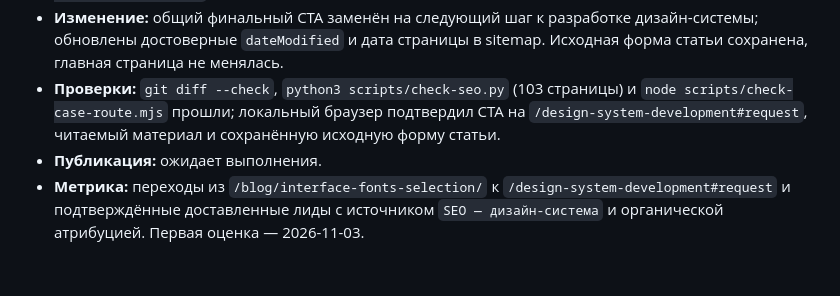
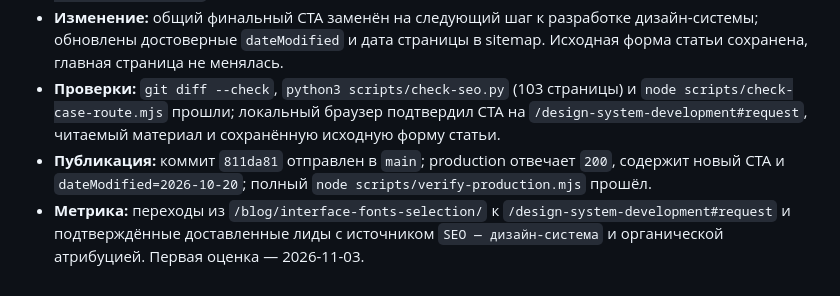
Before and after one commit to YaroslavSigidin/design-studio, a Markdown page: docs/organic-growth-log.md, the part around the change. Drawn GitHub-style.

Commit message:
docs: record typography article deployment

```diff
--- a/docs/organic-growth-log.md
+++ b/docs/organic-growth-log.md
@@ -529,5 +529,5 @@ This log records aggregate SEO and conversion experiments. Do not store personal
 - **Гипотеза:** CTA от разрозненной типографики к единым ролям, шкале и правилам направит команды с повторяющейся проблемой в отдельно атрибутированную форму `/design-system-development#request`.
 - **Изменение:** общий финальный CTA заменён на следующий шаг к разработке дизайн‑системы; обновлены достоверные `dateModified` и дата страницы в sitemap. Исходная форма статьи сохранена, главная страница не менялась.
 - **Проверки:** `git diff --check`, `python3 scripts/check-seo.py` (103 страницы) и `node scripts/check-case-route.mjs` прошли; локальный браузер подтвердил CTA на `/design-system-development#request`, читаемый материал и сохранённую исходную форму статьи.
-- **Публикация:** ожидает выполнения.
+- **Публикация:** коммит `811da81` отправлен в `main`; production отвечает `200`, содержит новый CTA и `dateModified=2026-10-20`; полный `node scripts/verify-production.mjs` прошёл.
 - **Метрика:** переходы из `/blog/interface-fonts-selection/` к `/design-system-development#request` и подтверждённые доставленные лиды с источником `SEO — дизайн-система` и органической атрибуцией. Первая оценка — 2026-11-03.
```
